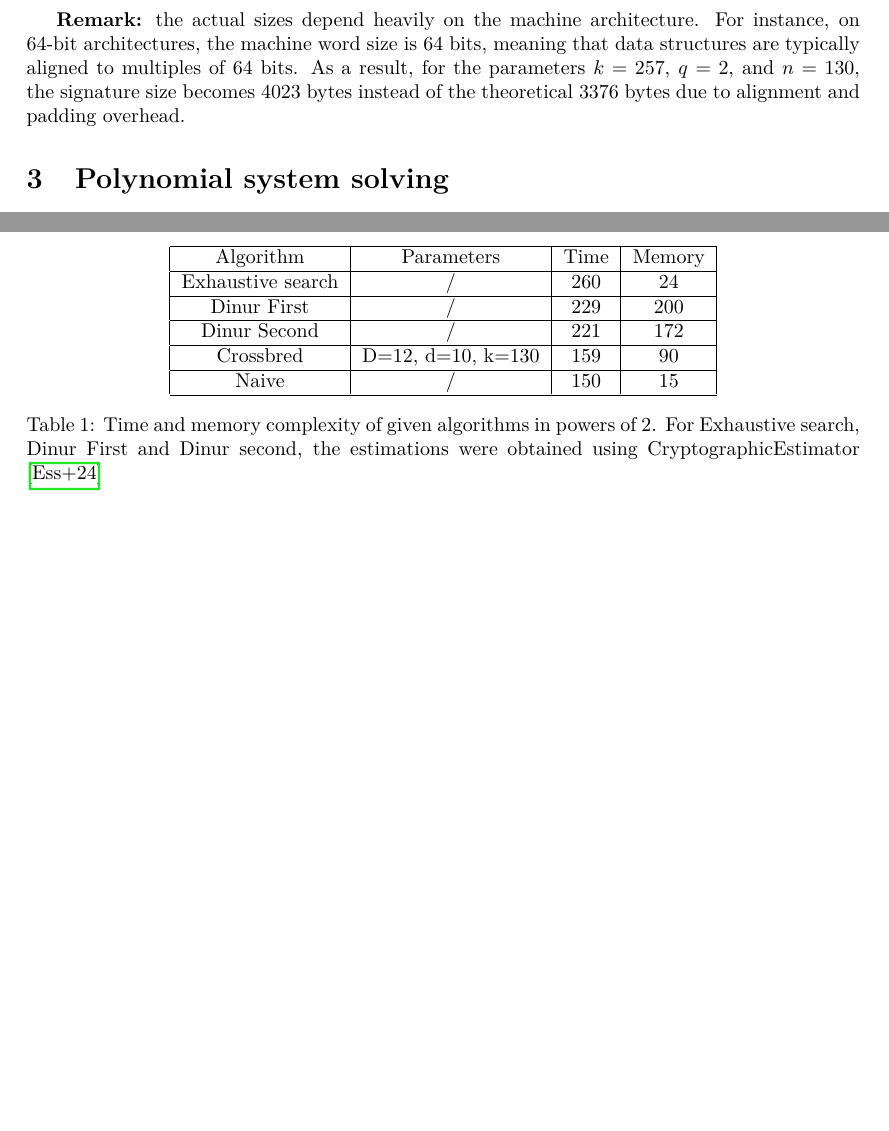
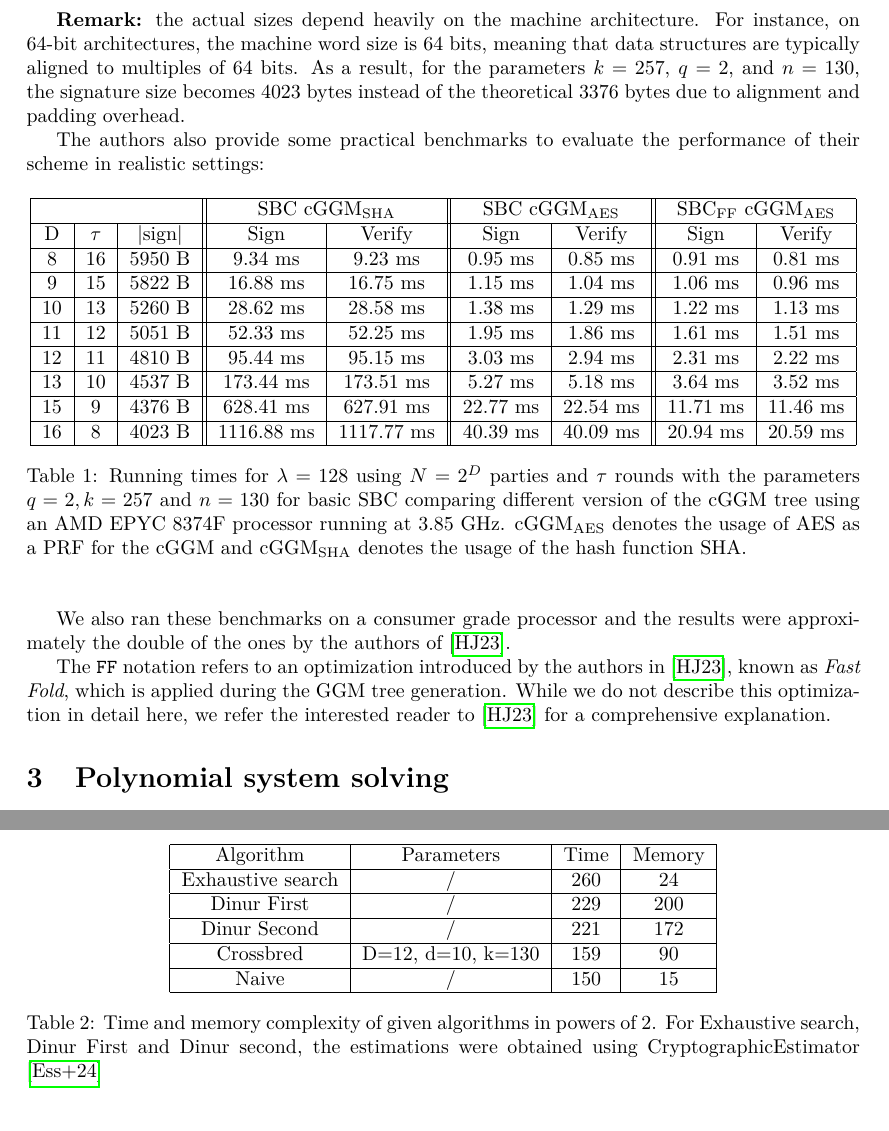
Before and after one commit to paolo944/rapport_M2, a LaTeX document (rapport.tex): two parts of pages 10 and 24 of 31 before the commit and two parts of pages 10 and 25 of 31 after it, joined at a grey line, cut so that both start at the same text, the shorter picture padded with empty space. Compiled offline with pdfLaTeX.

Commit message:
ajout benchmarks

```diff
--- a/rapport.tex
+++ b/rapport.tex
@@ -350,6 +350,42 @@
 		We remind that we do not need to communicate the auxiliary values $\delta_A, \delta_B, \vec{\delta}_x$ and $\vec{\delta}_y$ if we use a correlated GGM tree.
 
 		\textbf{Remark:} the actual sizes depend heavily on the machine architecture. For instance, on 64-bit architectures, the machine word size is 64 bits, meaning that data structures are typically aligned to multiples of 64 bits. As a result, for the parameters $k = 257$, $q = 2$, and $n = 130$, the signature size becomes $4023$ bytes instead of the theoretical $3376$ bytes due to alignment and padding overhead.
+
+		The authors also provide some practical benchmarks to evaluate the performance of their scheme in realistic settings:
+
+		\begin{table}[h!]
+			\begin{center}
+				\begin{tabular}{|c|c|c||c|c||c|c||c|c|}
+					\hline
+					\multicolumn{3}{|c||}{} &  \multicolumn{2}{c||}{SBC $\text{cGGM}_{\text{SHA}}$} & \multicolumn{2}{c||}{SBC $\text{cGGM}_{\text{AES}}$} & \multicolumn{2}{c|}{$\text{SBC}_{\text{FF}}$ $\text{cGGM}_{\text{AES}}$} \\
+					\hline
+					D & $\tau$ & |sign| & Sign & Verify & Sign & Verify & Sign & Verify \\
+					\hline
+					8 & 16 & 5950 B & 9.34 ms & 9.23 ms & 0.95 ms & 0.85 ms & 0.91 ms & 0.81 ms\\
+					\hline
+					9 & 15 & 5822 B & 16.88 ms & 16.75 ms & 1.15 ms & 1.04 ms & 1.06 ms & 0.96 ms \\
+					\hline
+					10 & 13 & 5260 B & 28.62 ms & 28.58 ms & 1.38 ms & 1.29 ms & 1.22 ms & 1.13 ms\\
+					\hline
+					11 & 12 & 5051 B & 52.33 ms & 52.25 ms & 1.95 ms & 1.86 ms & 1.61 ms & 1.51 ms\\
+					\hline
+					12 & 11 & 4810 B & 95.44 ms & 95.15 ms & 3.03 ms & 2.94 ms & 2.31 ms & 2.22 ms\\
+					\hline
+					13 & 10 & 4537 B & 173.44 ms & 173.51 ms & 5.27 ms & 5.18 ms & 3.64 ms & 3.52 ms\\
+					\hline
+					15 & 9 & 4376 B & 628.41 ms & 627.91 ms & 22.77 ms & 22.54 ms & 11.71 ms & 11.46 ms\\
+					\hline
+					16 & 8 & 4023 B & 1116.88 ms & 1117.77 ms & 40.39 ms & 40.09 ms & 20.94 ms & 20.59 ms\\
+					\hline
+				\end{tabular}
+				\caption{Running times for $\lambda = 128$ using $N = 2^D$ parties and $\tau$ rounds with the parameters $q = 2, k= 257$ and $n = 130$ for basic SBC comparing different version of the cGGM tree using an AMD EPYC 8374F processor running at 3.85 GHz. $\text{cGGM}_{\text{AES}}$ denotes the usage of AES as a PRF for the cGGM and $\text{cGGM}_{\text{SHA}}$ denotes the usage of the hash function SHA.}
+				\label{SBC_sig_times}
+			\end{center}
+		\end{table}
+
+		We also ran these benchmarks on a consumer grade processor and the results were approximately the double of the ones by the authors of \cite{HJ23}.
+
+		The \texttt{FF} notation refers to an optimization introduced by the authors in~\cite{HJ23}, known as \emph{Fast Fold}, which is applied during the GGM tree generation. While we do not describe this optimization in detail here, we refer the interested reader to~\cite{HJ23} for a comprehensive explanation.
 
 	\section{Polynomial system solving}\label{sec3}
 		Gröbner basis theory was first introduced by Buchberger in his thesis \cite{Buc} and he gave an algorithm to compute the Gröbner basis of an ideal.
```
